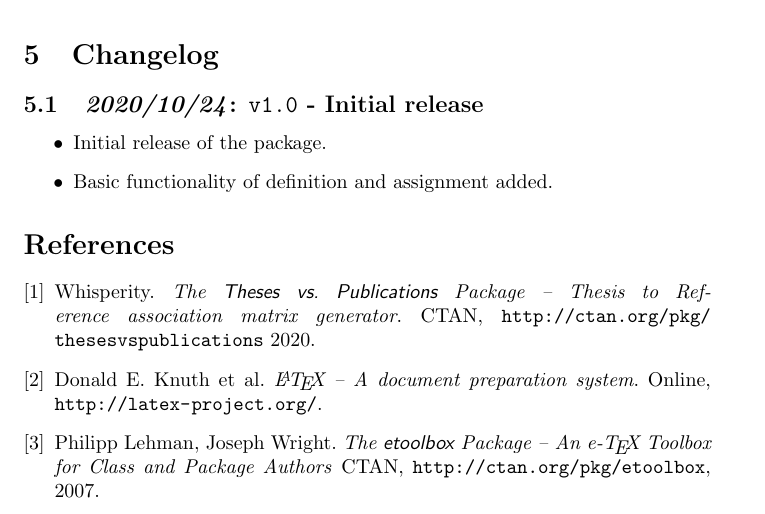
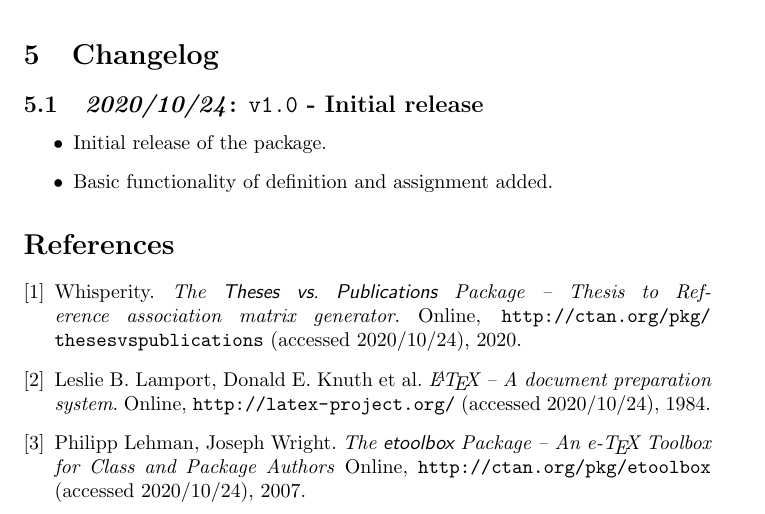
Before and after one commit to whisperity/ThesesVSPublications, a LaTeX document (thesesvspublications.tex): part of page 4 of 4, cut so that both start at the same text. Compiled offline with pdfLaTeX.

Commit message:
[NFC] Minor fix bibliography

```diff
--- a/thesesvspublications.tex
+++ b/thesesvspublications.tex
@@ -255,17 +255,17 @@ Please report issues and submit patches here.
 \begin{thebibliography}{3}
 \bibitem{thesesvspublications}
 Whisperity. \textit{The \textsf{Theses vs.\ Publications} Package -- Thesis to Reference association matrix generator}.
-CTAN, \url{http://ctan.org/pkg/thesesvspublications} 2020.
+Online, \url{http://ctan.org/pkg/thesesvspublications} (accessed 2020/10/24), 2020.
 
 \bibitem{latex}
-Donald E.\ Knuth et al.
+Leslie B.\ Lamport, Donald E.\ Knuth et al.
 \textit{\LaTeX{} -- A document preparation system}.
-Online, \url{http://latex-project.org/}.
+Online, \url{http://latex-project.org/} (accessed 2020/10/24), 1984.
 
 \bibitem{etoolbox}
 Philipp Lehman, Joseph Wright.
 \textit{The \textsf{etoolbox} Package -- An e-\TeX{} Toolbox for Class and Package Authors}
-CTAN, \url{http://ctan.org/pkg/etoolbox}, 2007.
+Online, \url{http://ctan.org/pkg/etoolbox} (accessed 2020/10/24), 2007.
 \end{thebibliography}
 
 \end{document}
```
